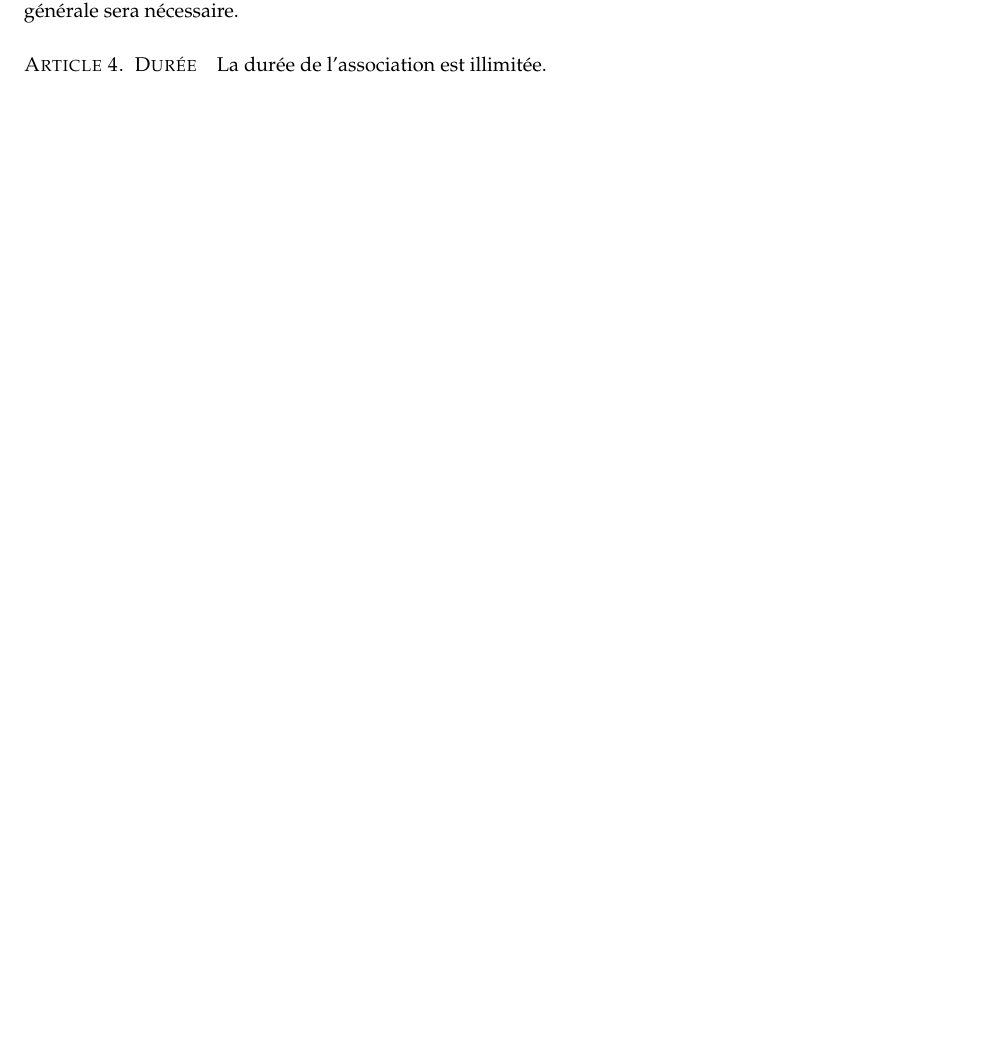
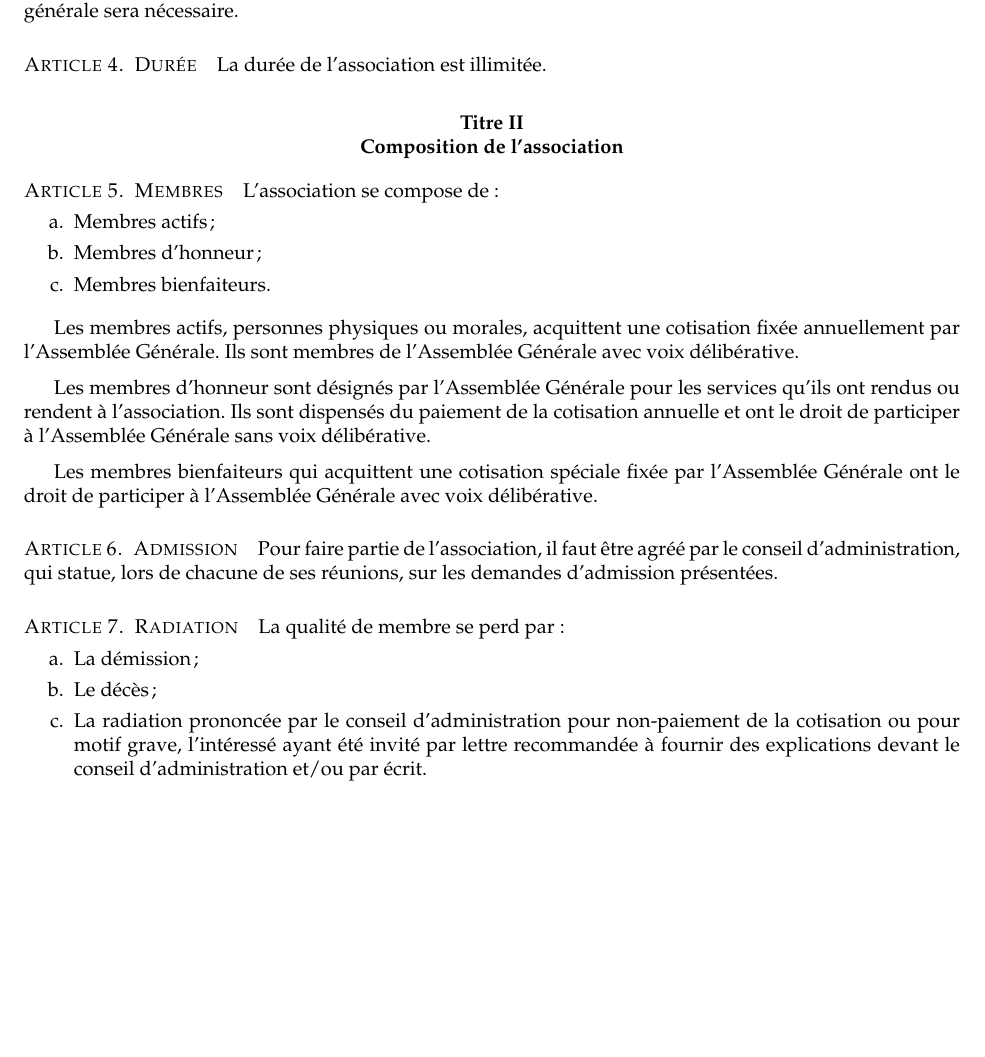
Before and after one commit to itsame-mcl/statuts-loi1901, a LaTeX document (statuts-loi1901.tex): part of page 2 of 2, cut so that both start at the same text, the shorter picture padded with empty space. Compiled offline with pdfLaTeX.

Commit message:
Rédaction du Titre 2 relatif à la composition de l'association

```diff
--- a/statuts-loi1901.tex
+++ b/statuts-loi1901.tex
@@ -33,4 +34,36 @@ Il pourra être transféré par simple décision du conseil d'administration; la
 \section{Durée}
 La durée de l’association est illimitée.
 
+\article{Composition de l'association}
+% TODO : Adapter la classe constitution.cls pour ne pas remettre à 0 le compteur d'articles à chaque titre
+\setcounter{section}{4}
+
+\section{Membres}
+L'association se compose de :
+\begin{enumerate}
+	\item Membres actifs;
+	\item Membres d'honneur;
+	\item Membres bienfaiteurs.
+\end{enumerate}
+
+\medskip
+Les membres actifs, personnes physiques ou morales, acquittent une cotisation fixée annuellement par l'Assemblée Générale. Ils sont membres de l'Assemblée Générale avec voix délibérative.
+
+\medskip
+Les membres d'honneur sont désignés par l'Assemblée Générale pour les services qu'ils ont rendus ou rendent à l'association. Ils sont dispensés du paiement de la cotisation annuelle et ont le droit de participer à l'Assemblée Générale sans voix délibérative.
+
+\medskip
+Les membres bienfaiteurs qui acquittent une cotisation spéciale fixée par l'Assemblée Générale ont le droit de participer à l'Assemblée Générale avec voix délibérative.
+
+\section{Admission}
+Pour faire partie de l'association, il faut être agréé par le conseil d’administration, qui statue, lors de chacune de ses réunions, sur les demandes d'admission présentées.
+
+\section{Radiation}
+La qualité de membre se perd par :
+\begin{enumerate}
+	\item La démission;
+	\item Le décès;
+	\item La radiation prononcée par le conseil d'administration pour non-paiement de la cotisation ou pour motif grave, l'intéressé ayant été invité par lettre recommandée à fournir des explications devant le conseil d'administration et/ou par écrit.
+\end{enumerate}
+
 \end{document}
```
Also changed, not shown: statuts-loi1901.tex (1 more changed lines).
